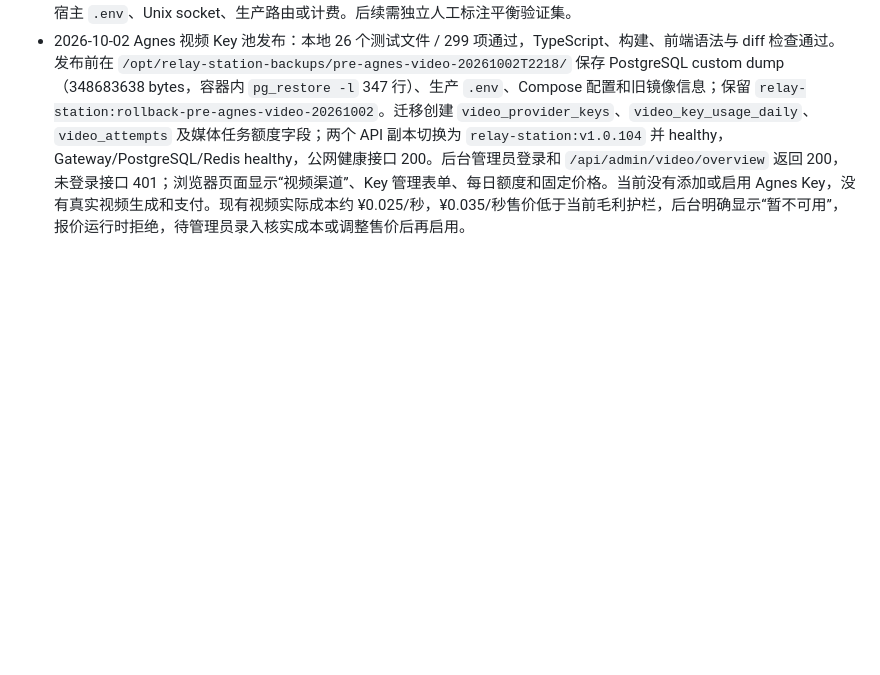
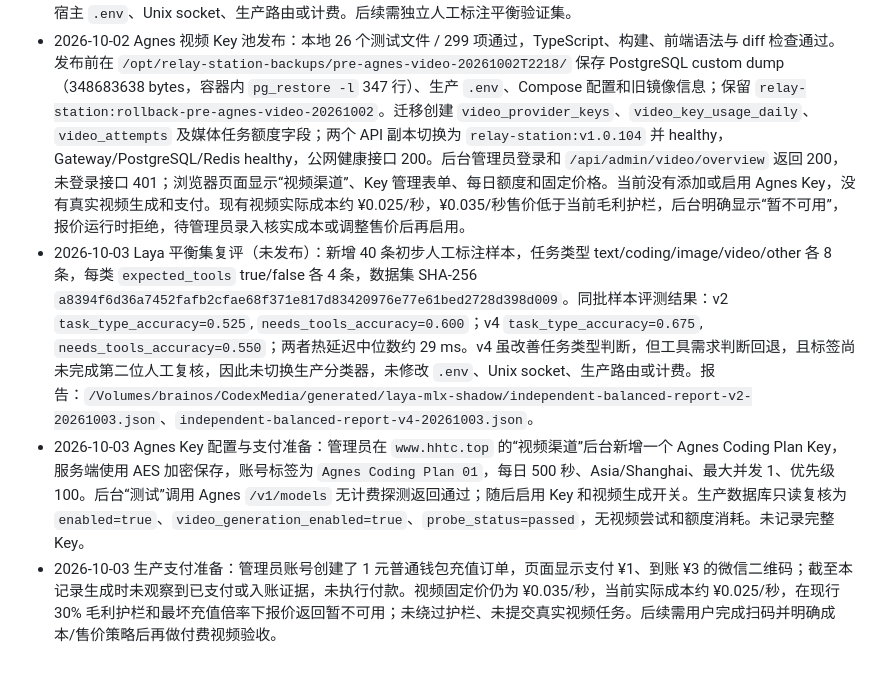
Before and after one commit to qianyu1987/api, a Markdown page: docs/OPERATIONS_LOG.md, the part around the change. Rendered like a GitHub page; blank space fills up the shorter version.

Commit message:
docs: record Agnes key verification

```diff
--- a/docs/OPERATIONS_LOG.md
+++ b/docs/OPERATIONS_LOG.md
@@ -384,3 +384,6 @@
 - 本地验证为 25 个测试文件 / 295 项测试通过，TypeScript 检查、构建、`public/app.js` 语法检查和 `git diff --check` 通过。真实支付、媒体生成和真实上游 413 重试仍未执行，避免产生费用；如果所有上游网关都拒绝同一大请求，仍需缩小请求体或提高提供商限制。
 - 2026-10-02 Laya 灰度对照（未发布）：按用户授权在本机临时启动 v2 `laya-multilingual-mlx-lora-v2-holdout` 与 v4 `laya-multilingual-mlx-lora-v4-tools`，各自通过独立临时 bearer token 监听回环端口，使用同一 8 条代表性中文请求进行并行分类。两实例健康；v4 对需要文件、图片、天气 API、发票分析的请求给出更高工具需求信号，但任务类型结果与 v2 基本一致。由于 v4 在既有 44 条外部未核验集上的工具判断为 75.00%，低于 v2 基线，未切换生产分类器，未改宿主 `.env`、Unix socket、生产路由或计费。后续需独立人工标注平衡验证集。
 - 2026-10-02 Agnes 视频 Key 池发布：本地 26 个测试文件 / 299 项通过，TypeScript、构建、前端语法与 diff 检查通过。发布前在 `/opt/relay-station-backups/pre-agnes-video-20261002T2218/` 保存 PostgreSQL custom dump（348683638 bytes，容器内 `pg_restore -l` 347 行）、生产 `.env`、Compose 配置和旧镜像信息；保留 `relay-station:rollback-pre-agnes-video-20261002`。迁移创建 `video_provider_keys`、`video_key_usage_daily`、`video_attempts` 及媒体任务额度字段；两个 API 副本切换为 `relay-station:v1.0.104` 并 healthy，Gateway/PostgreSQL/Redis healthy，公网健康接口 200。后台管理员登录和 `/api/admin/video/overview` 返回 200，未登录接口 401；浏览器页面显示“视频渠道”、Key 管理表单、每日额度和固定价格。当前没有添加或启用 Agnes Key，没有真实视频生成和支付。现有视频实际成本约 ¥0.025/秒，¥0.035/秒售价低于当前毛利护栏，后台明确显示“暂不可用”，报价运行时拒绝，待管理员录入核实成本或调整售价后再启用。
+- 2026-10-03 Laya 平衡集复评（未发布）：新增 40 条初步人工标注样本，任务类型 text/coding/image/video/other 各 8 条，每类 `expected_tools` true/false 各 4 条，数据集 SHA-256 `a8394f6d36a7452fafb2cfae68f371e817d83420976e77e61bed2728d398d009`。同批样本评测结果：v2 `task_type_accuracy=0.525`, `needs_tools_accuracy=0.600`；v4 `task_type_accuracy=0.675`, `needs_tools_accuracy=0.550`；两者热延迟中位数约 29 ms。v4 虽改善任务类型判断，但工具需求判断回退，且标签尚未完成第二位人工复核，因此未切换生产分类器，未修改 `.env`、Unix socket、生产路由或计费。报告：`/Volumes/brainos/CodexMedia/generated/laya-mlx-shadow/independent-balanced-report-v2-20261003.json`、`independent-balanced-report-v4-20261003.json`。
+- 2026-10-03 Agnes Key 配置与支付准备：管理员在 `www.hhtc.top` 的“视频渠道”后台新增一个 Agnes Coding Plan Key，服务端使用 AES 加密保存，账号标签为 `Agnes Coding Plan 01`，每日 500 秒、Asia/Shanghai、最大并发 1、优先级 100。后台“测试”调用 Agnes `/v1/models` 无计费探测返回通过；随后启用 Key 和视频生成开关。生产数据库只读复核为 `enabled=true`、`video_generation_enabled=true`、`probe_status=passed`，无视频尝试和额度消耗。未记录完整 Key。
+- 2026-10-03 生产支付准备：管理员账号创建了 1 元普通钱包充值订单，页面显示支付 ¥1、到账 ¥3 的微信二维码；截至本记录生成时未观察到已支付或入账证据，未执行付款。视频固定价仍为 ¥0.035/秒，当前实际成本约 ¥0.025/秒，在现行 30% 毛利护栏和最坏充值倍率下报价返回暂不可用；未绕过护栏、未提交真实视频任务。后续需用户完成扫码并明确成本/售价策略后再做付费视频验收。
```
Also changed, not shown: docs/PROJECT_MEMORY.md (+3 -0 lines).
